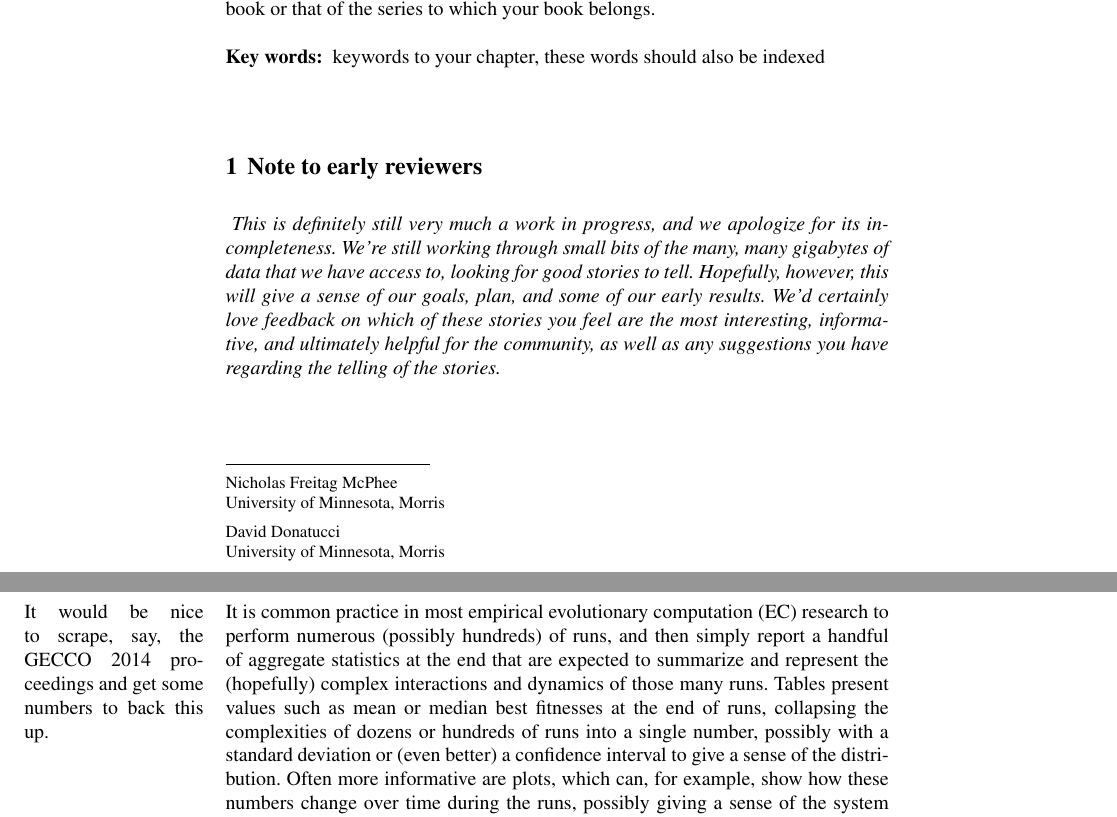
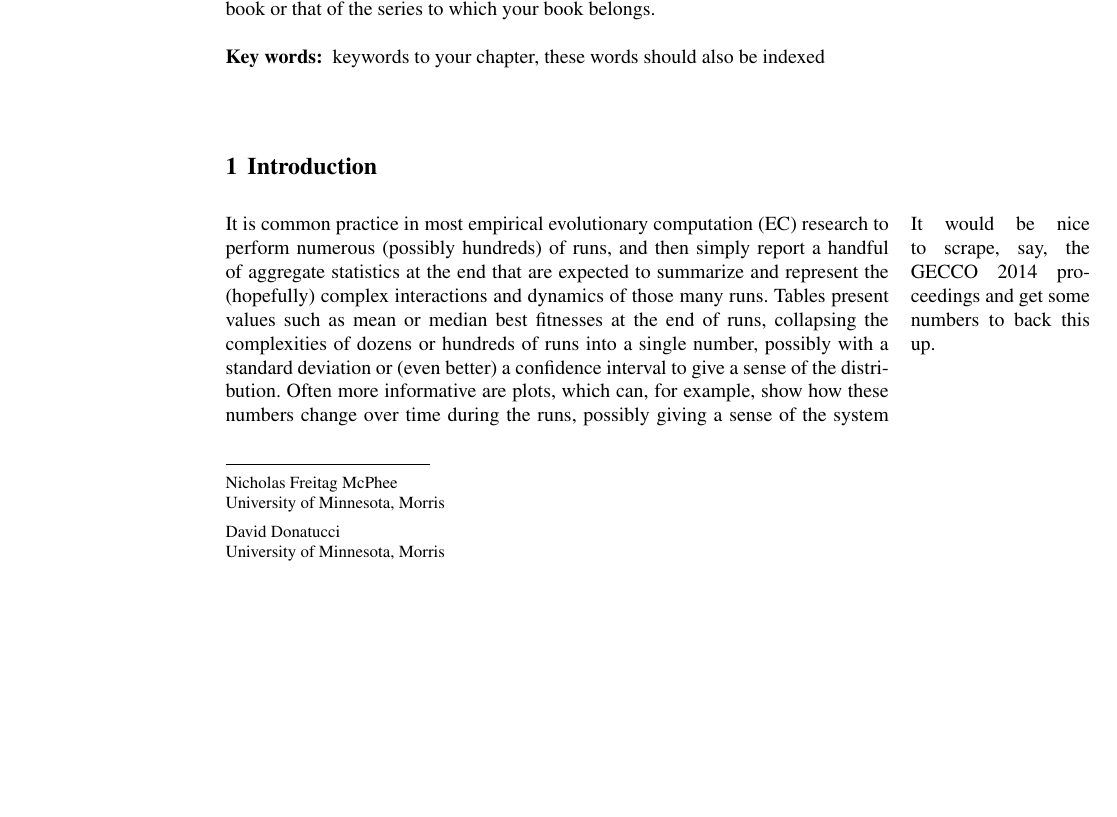
Before and after one commit to NicMcPhee/Graph-DB-and-GP-paper-GPTP-2015, a LaTeX thesis (LaTeX/Book/gpbook-McPhee-2013-03-21/gpbook.tex, which reads LaTeX/Book/gpbook-McPhee-2013-03-21/chapter.tex): two parts of pages 1 and 2 of 12 before the commit and part of page 1 of 12 after it, the two joined at a grey line, cut so that both start at the same text, the shorter picture padded with empty space. The pictures show the PDF file LaTeX/Book/gpbook-McPhee-2013-03-21/gpbook.pdf that the author committed with the source.

Commit message:
Removed unduly apologetic note to early reviewers.

```diff
--- a/LaTeX/Book/gpbook-McPhee-2013-03-21/chapter.tex
+++ b/LaTeX/Book/gpbook-McPhee-2013-03-21/chapter.tex
@@ -24,17 +24,6 @@ keywords to your chapter, these words should also be indexed
 \index{keywords to your chapter}
 \index{these words should also be indexed}
 \\
-
-\section{Note to early reviewers}
-
-\emph{
-This is definitely still very much a work in progress, and we apologize for its incompleteness.
-We're still working through small bits of the many, many gigabytes of data that we have access to,
-looking for good stories to tell. Hopefully, however, this will give a sense of our goals, plan,
-and some of our early results. We'd certainly love feedback on which of these stories you feel are
-the most interesting, informative, and ultimately helpful for the community, as well as any
-suggestions you have regarding the telling of the stories.
-}
 
 \section{Introduction}
 \label{sec:introduction}
```
Also changed, not shown: LaTeX/Book/gpbook-McPhee-2013-03-21/gpbook.pdf.
